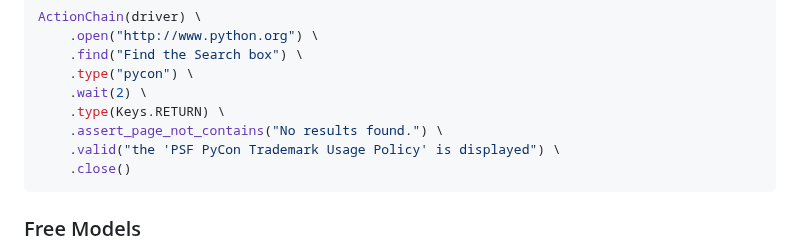
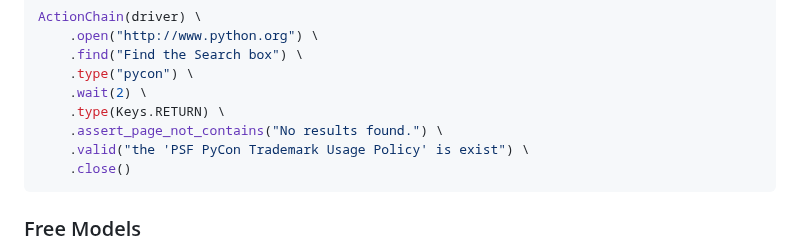
Before and after one commit to itbanque/talk2dom, a Markdown page: README.md, the part around the change. GitHub-like rendering.

````diff
--- a/README.md
+++ b/README.md
@@ -122,7 +122,7 @@ ActionChain(driver) \
     .wait(2) \
     .type(Keys.RETURN) \
     .assert_page_not_contains("No results found.") \
-    .valid("the 'PSF PyCon Trademark Usage Policy' is displayed") \
+    .valid("the 'PSF PyCon Trademark Usage Policy' is exist") \
     .close()
 ```
 
````
Also changed, not shown: README.zh.md (+1 -0 lines).
